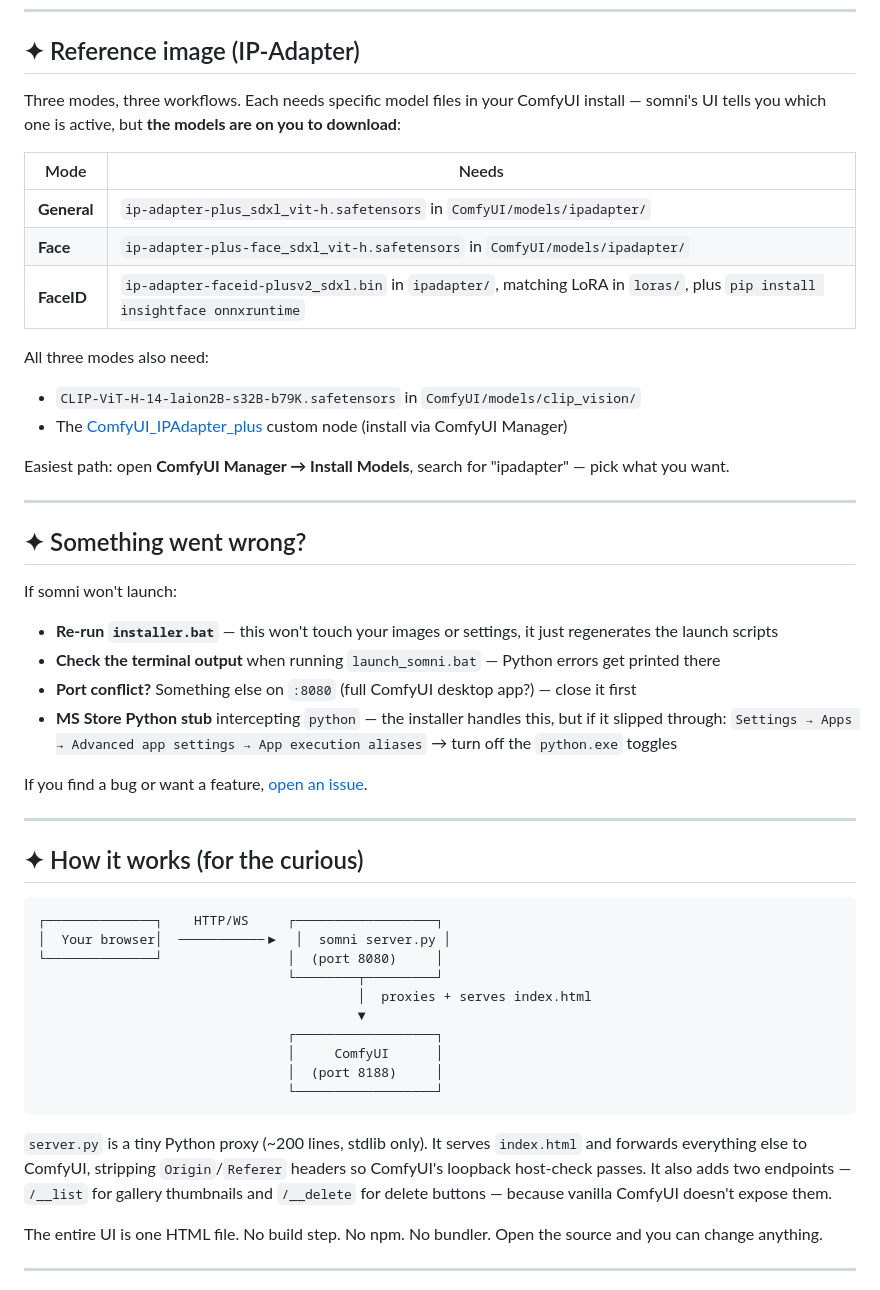
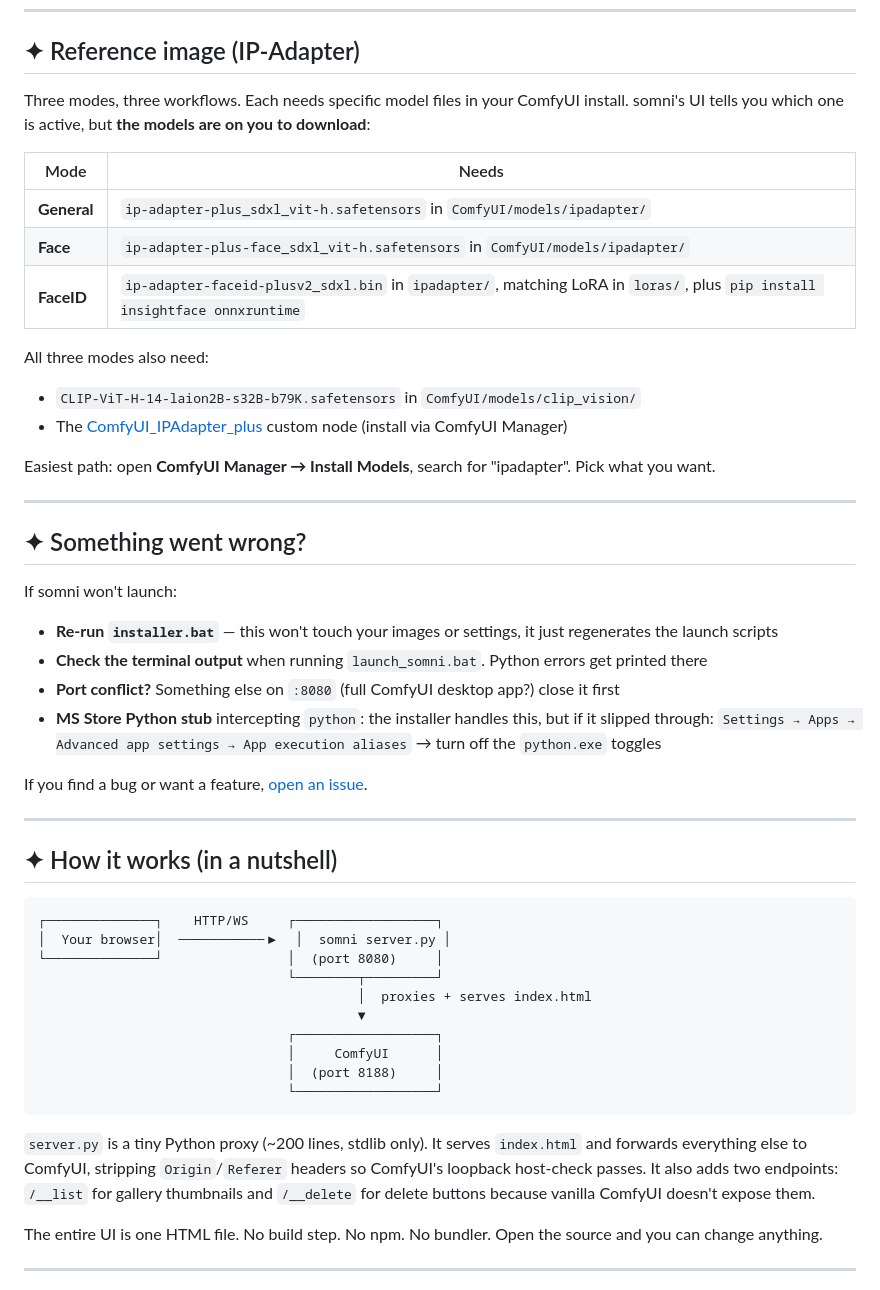
Before and after one commit to searcc/somni-comfyui, a Markdown page: README.md, the part around one of its changes. Drawn GitHub-style.

Commit message:
Fix formatting and punctuation in README.md

````diff
--- a/README.md
+++ b/README.md
@@ -62,7 +62,7 @@ The launch script binds to `0.0.0.0`, so any device on your Wi-Fi can reach it.
 
 ## ✦ Reference image (IP-Adapter)
 
-Three modes, three workflows. Each needs specific model files in your ComfyUI install — somni's UI tells you which one is active, but **the models are on you to download**:
+Three modes, three workflows. Each needs specific model files in your ComfyUI install. somni's UI tells you which one is active, but **the models are on you to download**:
 
 | Mode | Needs |
 |---|---|
@@ -74,7 +74,7 @@ All three modes also need:
 - `CLIP-ViT-H-14-laion2B-s32B-b79K.safetensors` in `ComfyUI/models/clip_vision/`
 - The [ComfyUI_IPAdapter_plus](https://github.com/cubiq/ComfyUI_IPAdapter_plus) custom node (install via ComfyUI Manager)
 
-Easiest path: open **ComfyUI Manager → Install Models**, search for "ipadapter" — pick what you want.
+Easiest path: open **ComfyUI Manager → Install Models**, search for "ipadapter". Pick what you want.
 
 ---
 
@@ -83,15 +83,15 @@ Easiest path: open **ComfyUI Manager → Install Models**, search for "ipadapter
 If somni won't launch:
 
 - **Re-run `installer.bat`** — this won't touch your images or settings, it just regenerates the launch scripts
-- **Check the terminal output** when running `launch_somni.bat` — Python errors get printed there
-- **Port conflict?** Something else on `:8080` (full ComfyUI desktop app?) — close it first
-- **MS Store Python stub** intercepting `python` — the installer handles this, but if it slipped through: `Settings → Apps → Advanced app settings → App execution aliases` → turn off the `python.exe` toggles
+- **Check the terminal output** when running `launch_somni.bat`. Python errors get printed there
+- **Port conflict?** Something else on `:8080` (full ComfyUI desktop app?) close it first
+- **MS Store Python stub** intercepting `python`: the installer handles this, but if it slipped through: `Settings → Apps → Advanced app settings → App execution aliases` → turn off the `python.exe` toggles
 
 If you find a bug or want a feature, [open an issue](../../issues).
 
 ---
 
-## ✦ How it works (for the curious)
+## ✦ How it works (in a nutshell)
 
 ```
 ┌──────────────┐    HTTP/WS     ┌──────────────────┐
@@ -106,7 +106,7 @@ If you find a bug or want a feature, [open an issue](../../issues).
                                 └──────────────────┘
 ```
 
-`server.py` is a tiny Python proxy (~200 lines, stdlib only). It serves `index.html` and forwards everything else to ComfyUI, stripping `Origin`/`Referer` headers so ComfyUI's loopback host-check passes. It also adds two endpoints — `/__list` for gallery thumbnails and `/__delete` for delete buttons — because vanilla ComfyUI doesn't expose them.
+`server.py` is a tiny Python proxy (~200 lines, stdlib only). It serves `index.html` and forwards everything else to ComfyUI, stripping `Origin`/`Referer` headers so ComfyUI's loopback host-check passes. It also adds two endpoints: `/__list` for gallery thumbnails and `/__delete` for delete buttons because vanilla ComfyUI doesn't expose them.
 
 The entire UI is one HTML file. No build step. No npm. No bundler. Open the source and you can change anything.
 
````
Also changed, not shown: other parts of README.md (+2 -2 lines).
